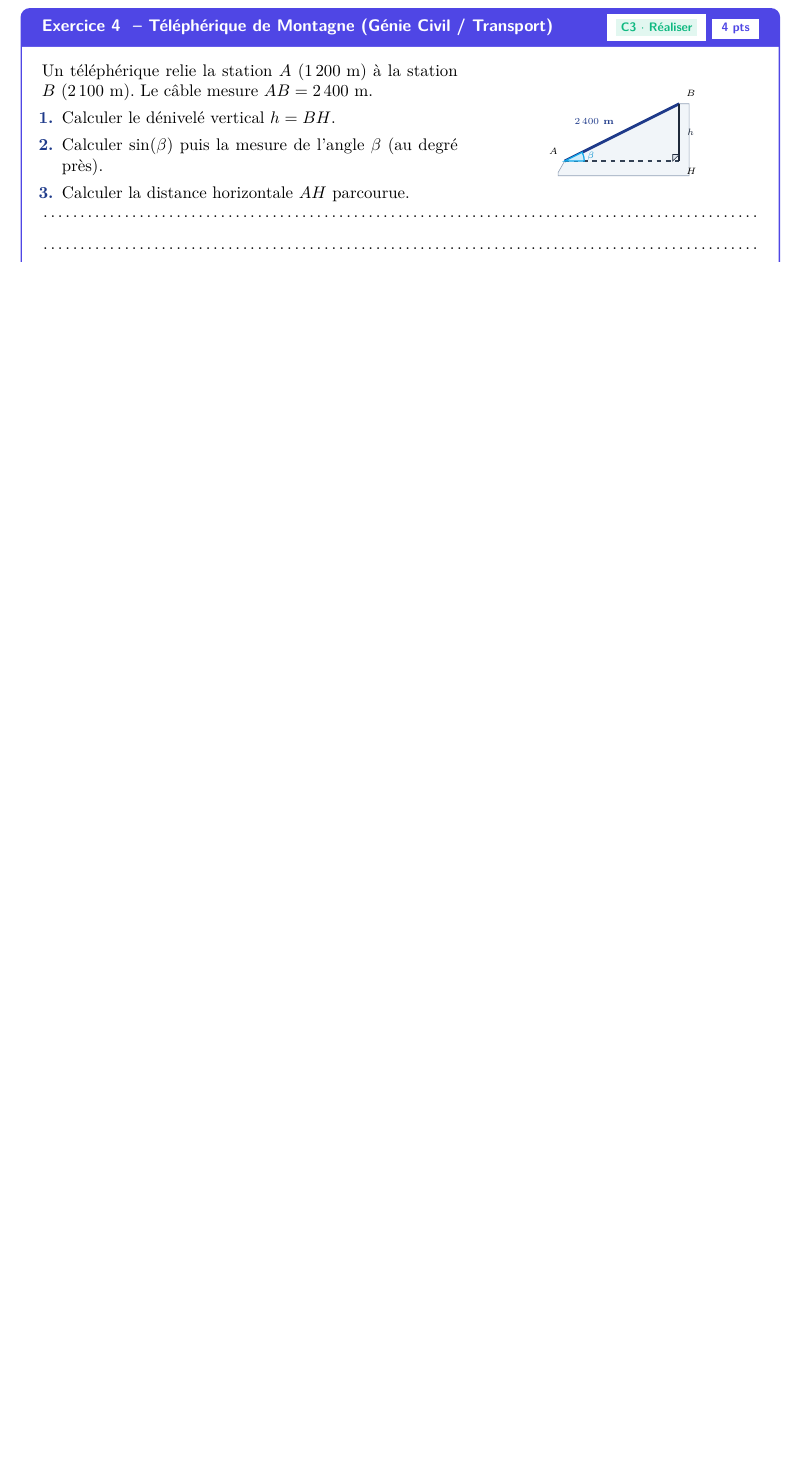
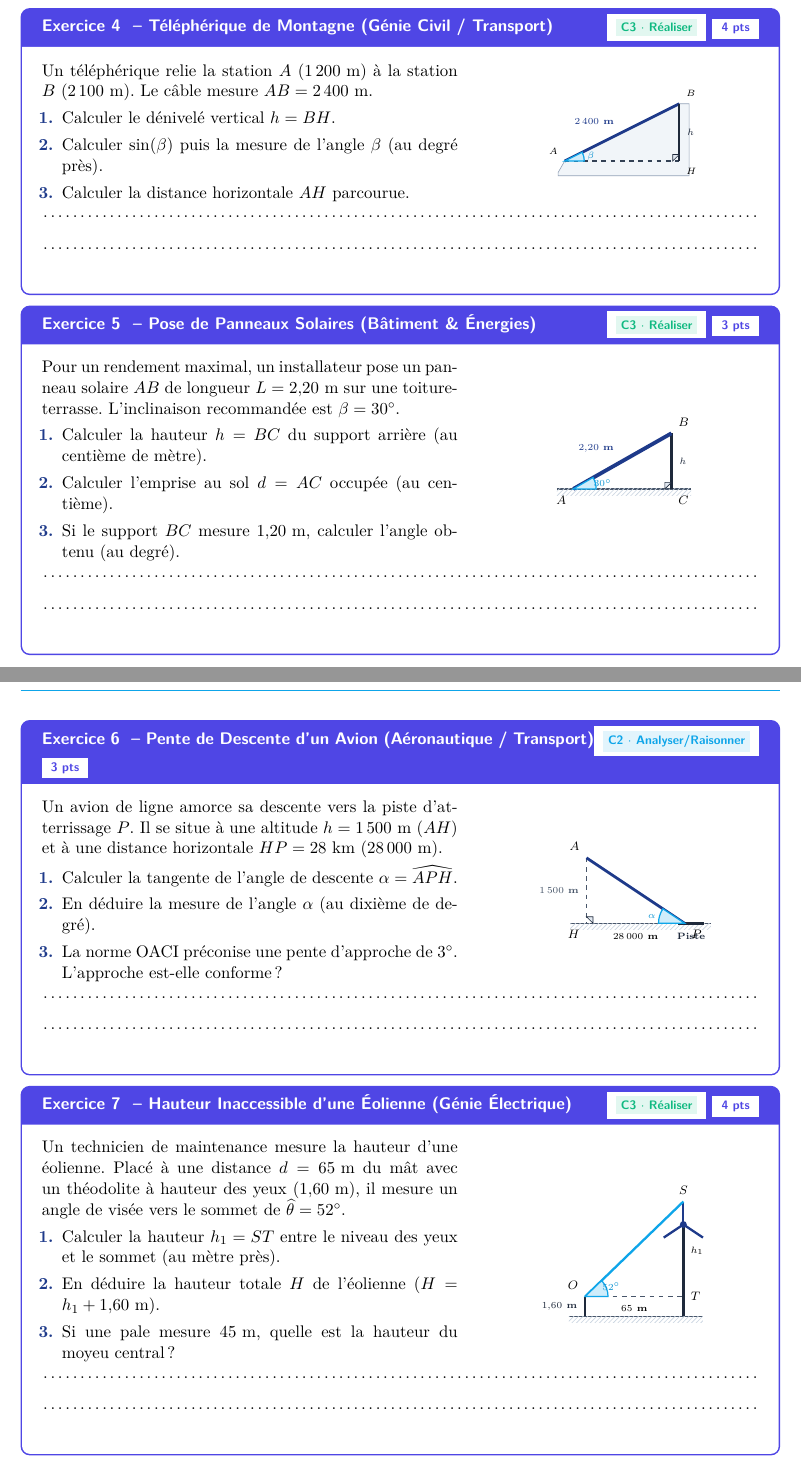
Before and after one commit to Kande-B/Fascicule_3pm_Maths, a LaTeX document (fiche_10_trigonometrie.tex, which reads chapitres/10_trigonometrie.tex): part of page 4 of 5 before the commit and two parts of pages 4 and 5 of 6 after it, the two joined at a grey line, cut so that both start at the same text, the shorter picture padded with empty space. Compiled offline with pdfLaTeX.

Commit message:
Mise à jour complète : Fascicule 3PM Maths (Cours, TD, TP, DNB Pro)

```diff
--- a/chapitres/10_trigonometrie.tex
+++ b/chapitres/10_trigonometrie.tex
@@ -290,6 +290,119 @@ Un téléphérique relie la station $A$ ($1\,200\text{ m}$) à la station $B$ ($
 \lignesreponse[2]
 \end{exercice}
 
+\begin{exercice}[3 pts][\capRealiser]{Pose de Panneaux Solaires (Bâtiment \& Énergies)}
+\noindent
+\begin{minipage}[c]{0.58\linewidth}
+Pour un rendement maximal, un installateur pose un panneau solaire $AB$ de longueur $L = 2{,}20\text{ m}$ sur une toiture-terrasse.
+L'inclinaison recommandée est $\beta = 30^\circ$.
+\begin{enumerate}[leftmargin=1.2em, itemsep=2pt]
+    \item Calculer la hauteur $h = BC$ du support arrière (au centième de mètre).
+    \item Calculer l'emprise au sol $d = AC$ occupée (au centième).
+    \item Si le support $BC$ mesure $1{,}20\text{ m}$, calculer l'angle obtenu (au degré).
+\end{enumerate}
+\end{minipage}\hfill
+\begin{minipage}[c]{0.38\linewidth}
+\centering
+\begin{tikzpicture}[scale=0.75]
+    \draw[slate600, thick] (-0.3,0) -- (3.8,0);
+    \fill[pattern=north east lines, pattern color=slate300] (-0.3,-0.2) rectangle (3.8,0);
+    \coordinate (A) at (0.2,0);
+    \coordinate (C) at (3.2,0);
+    \coordinate (B) at (3.2,1.7);
+    \draw[slate800, line width=1.5pt] (C) -- (B) node[midway, right=1pt, font=\bfseries\tiny] {$h$};
+    \draw[colPrimary, line width=2.5pt] (A) -- (B) node[midway, above left=1pt, font=\bfseries\tiny] {$2{,}20\text{ m}$};
+    \draw[draw=slate800, fill=slate200] (3.2,0.2) -- (3.0,0.2) -- (3.0,0) -- cycle;
+    \draw[colSecondary, thick, fill=colSecondary!20] (A) -- ($(A)+(0.7,0)$) arc (0:30:0.7) -- cycle;
+    \node[colSecondary!90!black, font=\bfseries\tiny] at ($(A)+(0.9,0.18)$) {$30^\circ$};
+    \node[below left=1pt, font=\bfseries\scriptsize] at (A) {$A$};
+    \node[above right=1pt, font=\bfseries\scriptsize] at (B) {$B$};
+    \node[below right=1pt, font=\bfseries\scriptsize] at (C) {$C$};
+\end{tikzpicture}
+\end{minipage}
+
+\vspace{1mm}
+\lignesreponse[2]
+\end{exercice}
+
+\newpage
+
+\begin{exercice}[3 pts][\capAnalyser]{Pente de Descente d'un Avion (Aéronautique / Transport)}
+\noindent
+\begin{minipage}[c]{0.58\linewidth}
+Un avion de ligne amorce sa descente vers la piste d'atterrissage $P$.
+Il se situe à une altitude $h = 1\,500\text{ m}$ ($AH$) et à une distance horizontale $HP = 28\text{ km}$ ($28\,000\text{ m}$).
+\begin{enumerate}[leftmargin=1.2em, itemsep=2pt]
+    \item Calculer la tangente de l'angle de descente $\alpha = \widehat{APH}$.
+    \item En déduire la mesure de l'angle $\alpha$ (au dixième de degré).
+    \item La norme OACI préconise une pente d'approche de $3^\circ$. L'approche est-elle conforme ?
+\end{enumerate}
+\end{minipage}\hfill
+\begin{minipage}[c]{0.38\linewidth}
+\centering
+\begin{tikzpicture}[scale=0.75]
+    \draw[slate600, thick] (-0.3,0) -- (4.0,0);
+    \fill[pattern=north east lines, pattern color=slate300] (-0.3,-0.2) rectangle (4.0,0);
+    \draw[slate800, line width=2pt] (3.0,0) -- (3.8,0) node[midway, below=2pt, font=\bfseries\tiny] {Piste};
+    \coordinate (A) at (0.2,2.0);
+    \coordinate (H) at (0.2,0);
+    \coordinate (P) at (3.2,0);
+    \draw[dashed, slate600, thick] (A) -- (H) node[midway, left=1pt, font=\bfseries\tiny] {$1\,500\text{ m}$};
+    \draw[colPrimary, line width=1.8pt] (A) -- (P);
+    \draw[draw=slate800, fill=slate200] (0.2,0.2) -- (0.4,0.2) -- (0.4,0) -- cycle;
+    \draw[colSecondary, thick, fill=colSecondary!20] (P) -- ($(P)+(-0.8,0)$) arc (180:{180-atan(2.0/3.0)}:0.8) -- cycle;
+    \node[colSecondary!90!black, font=\bfseries\tiny] at (2.2,0.2) {$\alpha$};
+    \node[below=2pt, font=\bfseries\tiny] at (1.7,-0.05) {$28\,000\text{ m}$};
+    \node[above left=1pt, font=\bfseries\scriptsize] at (A) {$A$};
+    \node[below left=1pt, font=\bfseries\scriptsize] at (H) {$H$};
+    \node[below right=1pt, font=\bfseries\scriptsize] at (P) {$P$};
+\end{tikzpicture}
+\end{minipage}
+
+\vspace{1mm}
+\lignesreponse[2]
+\end{exercice}
+
+\begin{exercice}[4 pts][\capRealiser]{Hauteur Inaccessible d'une Éolienne (Génie Électrique)}
+\noindent
+\begin{minipage}[c]{0.58\linewidth}
+Un technicien de maintenance mesure la hauteur d'une éolienne.
+Placé à une distance $d = 65\text{ m}$ du mât avec un théodolite à hauteur des yeux ($1{,}60\text{ m}$), il mesure un angle de visée vers le sommet de $\widehat{\theta} = 52^\circ$.
+\begin{enumerate}[leftmargin=1.2em, itemsep=2pt]
+    \item Calculer la hauteur $h_1 = ST$ entre le niveau des yeux et le sommet (au mètre près).
+    \item En déduire la hauteur totale $H$ de l'éolienne ($H = h_1 + 1{,}60\text{ m}$).
+    \item Si une pale mesure $45\text{ m}$, quelle est la hauteur du moyeu central ?
+\end{enumerate}
+\end{minipage}\hfill
+\begin{minipage}[c]{0.38\linewidth}
+\centering
+\begin{tikzpicture}[scale=0.75]
+    \draw[slate600, thick] (-0.3,0) -- (3.8,0);
+    \fill[pattern=north east lines, pattern color=slate300] (-0.3,-0.2) rectangle (3.8,0);
+    \draw[slate800, line width=2pt] (3.2,0) -- (3.2,2.8);
+    \fill[colPrimary] (3.2,2.8) circle (3pt);
+    \draw[colPrimary, line width=1.5pt] (3.2,2.8) -- (3.2,3.5);
+    \draw[colPrimary, line width=1.5pt] (3.2,2.8) -- (2.6,2.4);
+    \draw[colPrimary, line width=1.5pt] (3.2,2.8) -- (3.8,2.4);
+    \draw[slate800, line width=1.2pt] (0.2,0) -- (0.2,0.6) node[midway, left=1pt, font=\bfseries\tiny] {$1{,}60\text{ m}$};
+    \coordinate (O) at (0.2,0.6);
+    \coordinate (T) at (3.2,0.6);
+    \coordinate (S) at (3.2,3.5);
+    \draw[dashed, slate600] (O) -- (T);
+    \draw[colSecondary, line width=1.5pt] (O) -- (S);
+    \draw[colSecondary, thick, fill=colSecondary!20] (O) -- ($(O)+(0.7,0)$) arc (0:{atan(2.9/3.0)}:0.7) -- cycle;
+    \node[colSecondary!90!black, font=\bfseries\tiny] at ($(O)+(0.8,0.3)$) {$52^\circ$};
+    \node[below=2pt, font=\bfseries\tiny] at (1.7,0.6) {$65\text{ m}$};
+    \node[right=1pt, font=\bfseries\tiny] at (3.2,2.0) {$h_1$};
+    \node[above=1pt, font=\bfseries\scriptsize] at (S) {$S$};
+    \node[above left=1pt, font=\bfseries\scriptsize] at (O) {$O$};
+    \node[right=1pt, font=\bfseries\scriptsize] at (T) {$T$};
+\end{tikzpicture}
+\end{minipage}
+
+\vspace{1mm}
+\lignesreponse[2]
+\end{exercice}
+
 % ------------------------------------------------------------------------------
 % 6. TP TICE / CALCULATRICE NUMWORKS
 % ------------------------------------------------------------------------------
```
Also changed, not shown: chapitres/10_trigonometrie.tex (4 more changed lines).
